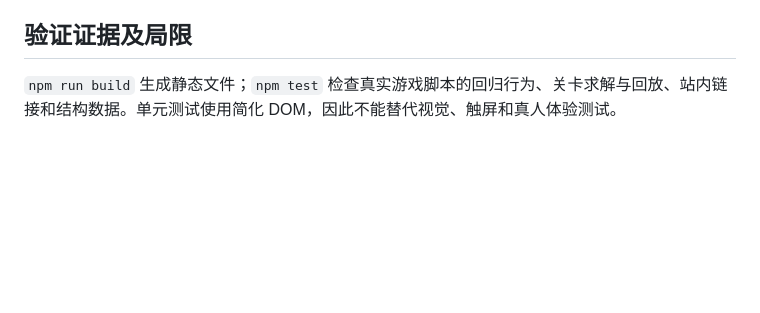
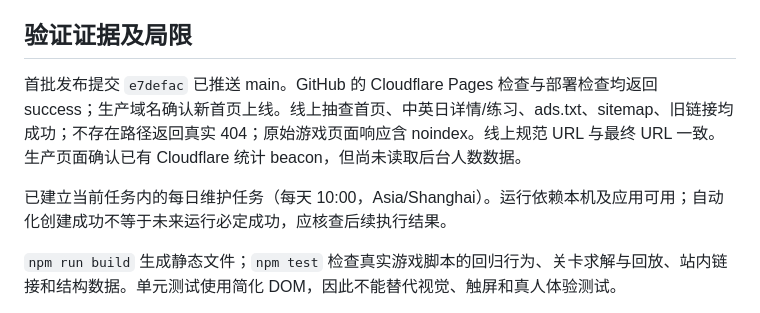
Before and after one commit to bingjokerx-ops/P001-game-zone, a Markdown page: docs/MAINTENANCE.md, the part around the change. Rendered like a GitHub page; blank space fills up the shorter version.

Commit message:
Record production verification and maintenance cadence

```diff
--- a/docs/MAINTENANCE.md
+++ b/docs/MAINTENANCE.md
@@ -24,6 +24,10 @@ Google 未公布“游戏站满多少篇/多少字/多少日活必过”的硬
 - 修复 robots、sitemap、canonical、语言互链、旧 game.html 链接、404 与原始游戏入口 noindex。保留 ads.txt 和发布商验证标签。
 
 ## 验证证据及局限
+
+首批发布提交 `e7defac` 已推送 main。GitHub 的 Cloudflare Pages 检查与部署检查均返回 success；生产域名确认新首页上线。线上抽查首页、中英日详情/练习、ads.txt、sitemap、旧链接均成功；不存在路径返回真实 404；原始游戏页面响应含 noindex。线上规范 URL 与最终 URL 一致。生产页面确认已有 Cloudflare 统计 beacon，但尚未读取后台人数数据。
+
+已建立当前任务内的每日维护任务（每天 10:00，Asia/Shanghai）。运行依赖本机及应用可用；自动化创建成功不等于未来运行必定成功，应核查后续执行结果。
 
 `npm run build` 生成静态文件；`npm test` 检查真实游戏脚本的回归行为、关卡求解与回放、站内链接和结构数据。单元测试使用简化 DOM，因此不能替代视觉、触屏和真人体验测试。
 
```
